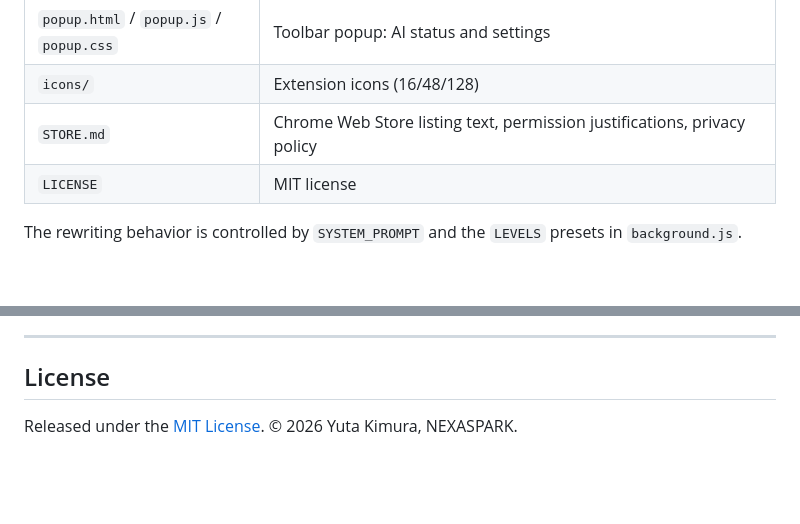
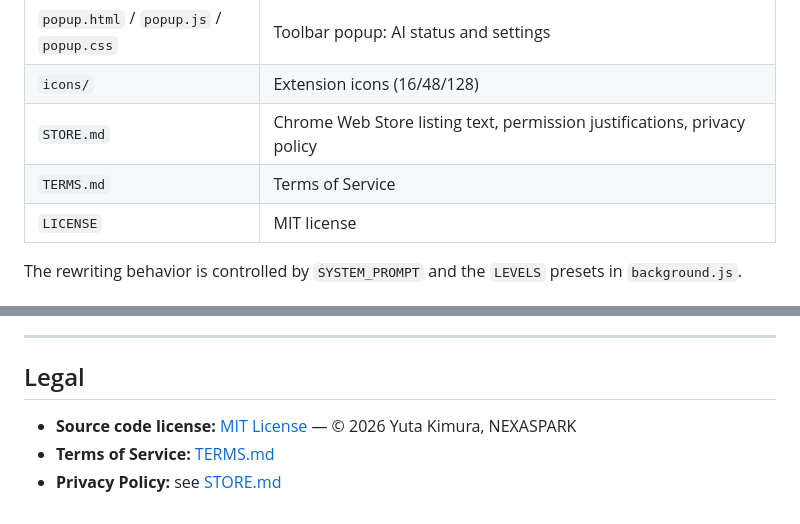
Before and after one commit to kimuson/Easy-English-Rewriter, a Markdown page: README.md, 2 parts joined by grey strips. Rendered like a GitHub page; blank space fills up the shorter version.

Commit message:
Add Terms of Service and link legal docs from README
Co-Authored-By: Claude Opus 4.8 (1M context) <noreply@anthropic.com>

```diff
--- a/README.md
+++ b/README.md
@@ -85,6 +85,7 @@ so they pick up the new content script.
 | `popup.html` / `popup.js` / `popup.css` | Toolbar popup: AI status and settings |
 | `icons/` | Extension icons (16/48/128) |
 | `STORE.md` | Chrome Web Store listing text, permission justifications, privacy policy |
+| `TERMS.md` | Terms of Service |
 | `LICENSE` | MIT license |
 
 The rewriting behavior is controlled by `SYSTEM_PROMPT` and the `LEVELS` presets in
@@ -135,6 +136,8 @@ All AI runs on-device. The extension makes **no external network requests**.
 
 ---
 
-## License
+## Legal
 
-Released under the [MIT License](LICENSE). © 2026 Yuta Kimura, NEXASPARK.
+- **Source code license:** [MIT License](LICENSE) — © 2026 Yuta Kimura, NEXASPARK
+- **Terms of Service:** [TERMS.md](TERMS.md)
+- **Privacy Policy:** see [STORE.md](STORE.md#privacy-policy-host-this-at-a-public-url)
```
Also changed, not shown: TERMS.md (added, +94 -0 lines).
